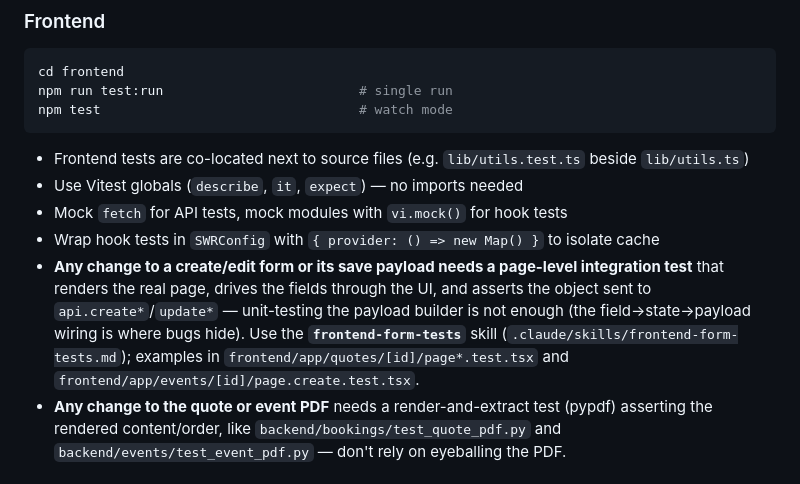
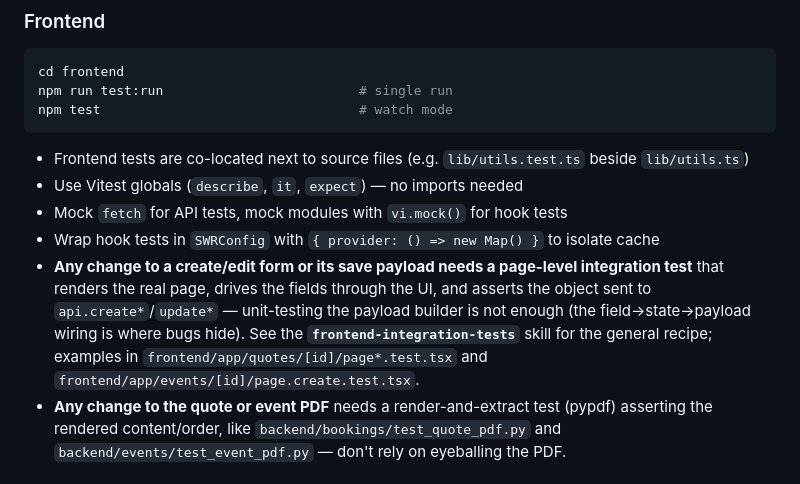
Before and after one commit to adakh3/portioning, a Markdown page: CLAUDE.md, the part around the change. Rendered like a GitHub page.

```diff
--- a/CLAUDE.md
+++ b/CLAUDE.md
@@ -81,7 +81,7 @@ npm test                                 # watch mode
 - Use Vitest globals (`describe`, `it`, `expect`) — no imports needed
 - Mock `fetch` for API tests, mock modules with `vi.mock()` for hook tests
 - Wrap hook tests in `SWRConfig` with `{ provider: () => new Map() }` to isolate cache
-- **Any change to a create/edit form or its save payload needs a page-level integration test** that renders the real page, drives the fields through the UI, and asserts the object sent to `api.create*`/`update*` — unit-testing the payload builder is not enough (the field→state→payload wiring is where bugs hide). Use the **`frontend-form-tests`** skill (`.claude/skills/frontend-form-tests.md`); examples in `frontend/app/quotes/[id]/page*.test.tsx` and `frontend/app/events/[id]/page.create.test.tsx`.
+- **Any change to a create/edit form or its save payload needs a page-level integration test** that renders the real page, drives the fields through the UI, and asserts the object sent to `api.create*`/`update*` — unit-testing the payload builder is not enough (the field→state→payload wiring is where bugs hide). See the **`frontend-integration-tests`** skill for the general recipe; examples in `frontend/app/quotes/[id]/page*.test.tsx` and `frontend/app/events/[id]/page.create.test.tsx`.
 - **Any change to the quote or event PDF** needs a render-and-extract test (pypdf) asserting the rendered content/order, like `backend/bookings/test_quote_pdf.py` and `backend/events/test_event_pdf.py` — don't rely on eyeballing the PDF.
 
 ## Git
```
Also changed, not shown: .claude/skills/frontend-form-tests.md (deleted, +0 -82 lines).
